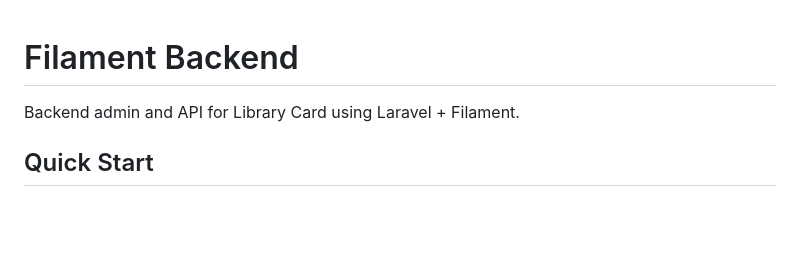
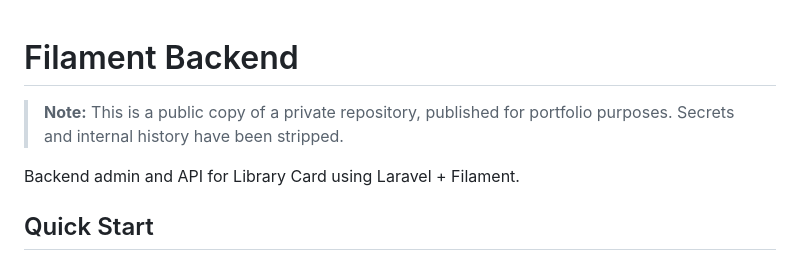
Before and after one commit to Quitzchell/library-card-backend, a Markdown page: README.md, the part around the change. Rendered like a GitHub page; blank space fills up the shorter version.

Commit message:
Note that this is a public portfolio copy in README

```diff
--- a/README.md
+++ b/README.md
@@ -1,4 +1,6 @@
 # Filament Backend
+
+> **Note:** This is a public copy of a private repository, published for portfolio purposes. Secrets and internal history have been stripped.
 
 Backend admin and API for Library Card using Laravel + Filament.
 
```
